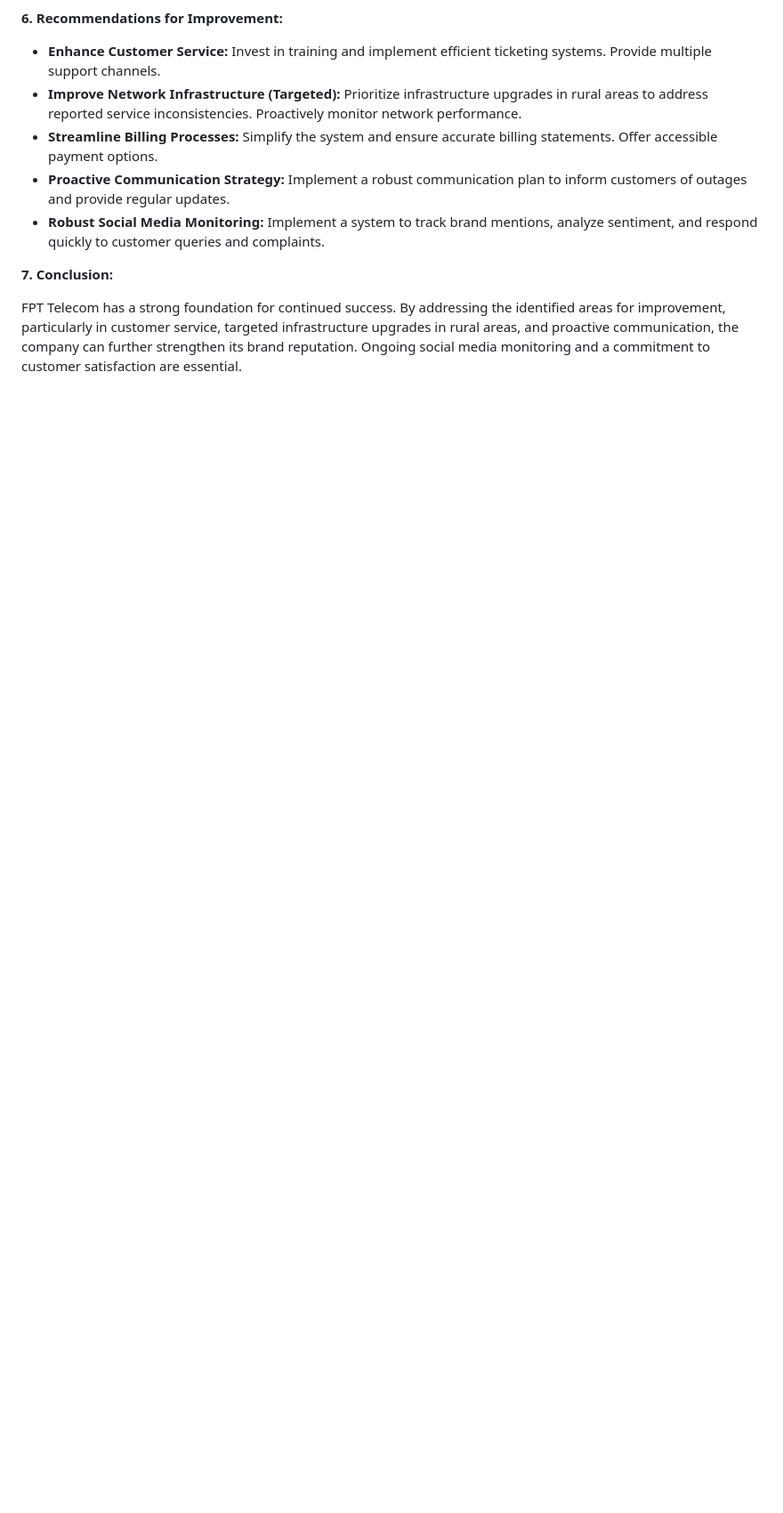
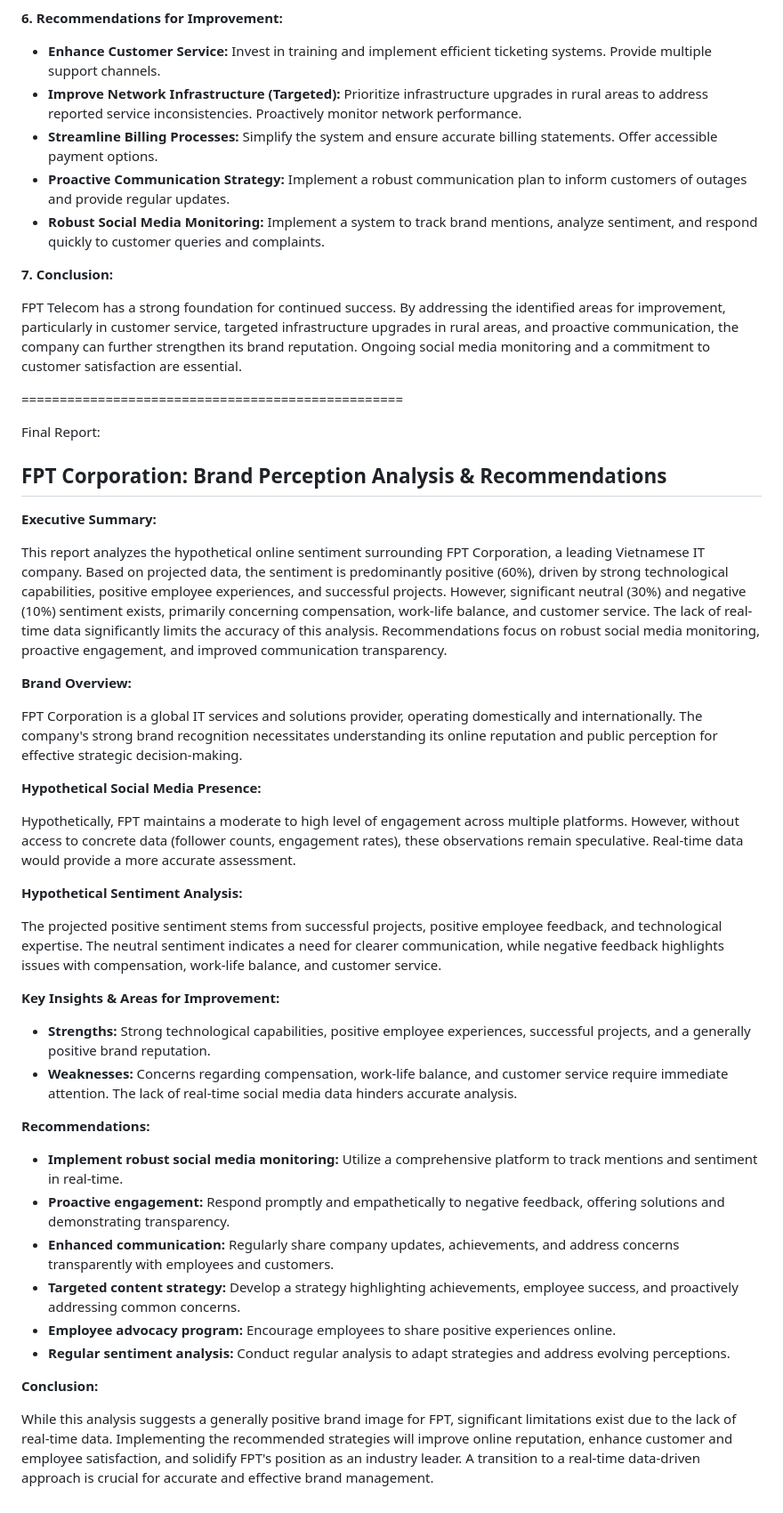
Before and after one commit to vo-hoang-kh4ng/THESIS, a Markdown page: README.md, the part around the change. Shown at 89% size. Drawn GitHub-style; blank space fills up the shorter version.

```diff
--- a/README.md
+++ b/README.md
@@ -55,3 +55,45 @@ Based on the analyzed social media data:
 **7. Conclusion:**
 
 FPT Telecom has a strong foundation for continued success.  By addressing the identified areas for improvement, particularly in customer service, targeted infrastructure upgrades in rural areas, and proactive communication, the company can further strengthen its brand reputation. Ongoing social media monitoring and a commitment to customer satisfaction are essential.
+
+
+
+
+==================================================
+
+Final Report:
+## FPT Corporation: Brand Perception Analysis & Recommendations
+
+**Executive Summary:**
+
+This report analyzes the hypothetical online sentiment surrounding FPT Corporation, a leading Vietnamese IT company.  Based on projected data, the sentiment is predominantly positive (60%), driven by strong technological capabilities, positive employee experiences, and successful projects. However, significant neutral (30%) and negative (10%) sentiment exists, primarily concerning compensation, work-life balance, and customer service.  The lack of real-time data significantly limits the accuracy of this analysis.  Recommendations focus on robust social media monitoring, proactive engagement, and improved communication transparency.
+
+**Brand Overview:**
+
+FPT Corporation is a global IT services and solutions provider, operating domestically and internationally.  The company's strong brand recognition necessitates understanding its online reputation and public perception for effective strategic decision-making.
+
+**Hypothetical Social Media Presence:**
+
+Hypothetically, FPT maintains a moderate to high level of engagement across multiple platforms.  However, without access to concrete data (follower counts, engagement rates), these observations remain speculative.  Real-time data would provide a more accurate assessment.
+
+**Hypothetical Sentiment Analysis:**
+
+The projected positive sentiment stems from successful projects, positive employee feedback, and technological expertise.  The neutral sentiment indicates a need for clearer communication, while negative feedback highlights issues with compensation, work-life balance, and customer service.
+
+**Key Insights & Areas for Improvement:**
+
+* **Strengths:** Strong technological capabilities, positive employee experiences, successful projects, and a generally positive brand reputation.
+* **Weaknesses:** Concerns regarding compensation, work-life balance, and customer service require immediate attention.  The lack of real-time social media data hinders accurate analysis.
+
+**Recommendations:**
+
+* **Implement robust social media monitoring:**  Utilize a comprehensive platform to track mentions and sentiment in real-time.
+* **Proactive engagement:**  Respond promptly and empathetically to negative feedback, offering solutions and demonstrating transparency.
+* **Enhanced communication:**  Regularly share company updates, achievements, and address concerns transparently with employees and customers.
+* **Targeted content strategy:**  Develop a strategy highlighting achievements, employee success, and proactively addressing common concerns.
+* **Employee advocacy program:**  Encourage employees to share positive experiences online.
+* **Regular sentiment analysis:**  Conduct regular analysis to adapt strategies and address evolving perceptions.
+
+**Conclusion:**
+
+While this analysis suggests a generally positive brand image for FPT, significant limitations exist due to the lack of real-time data.  Implementing the recommended strategies will improve online reputation, enhance customer and employee satisfaction, and solidify FPT's position as an industry leader.  A transition to a real-time data-driven approach is crucial for accurate and effective brand management.
```
